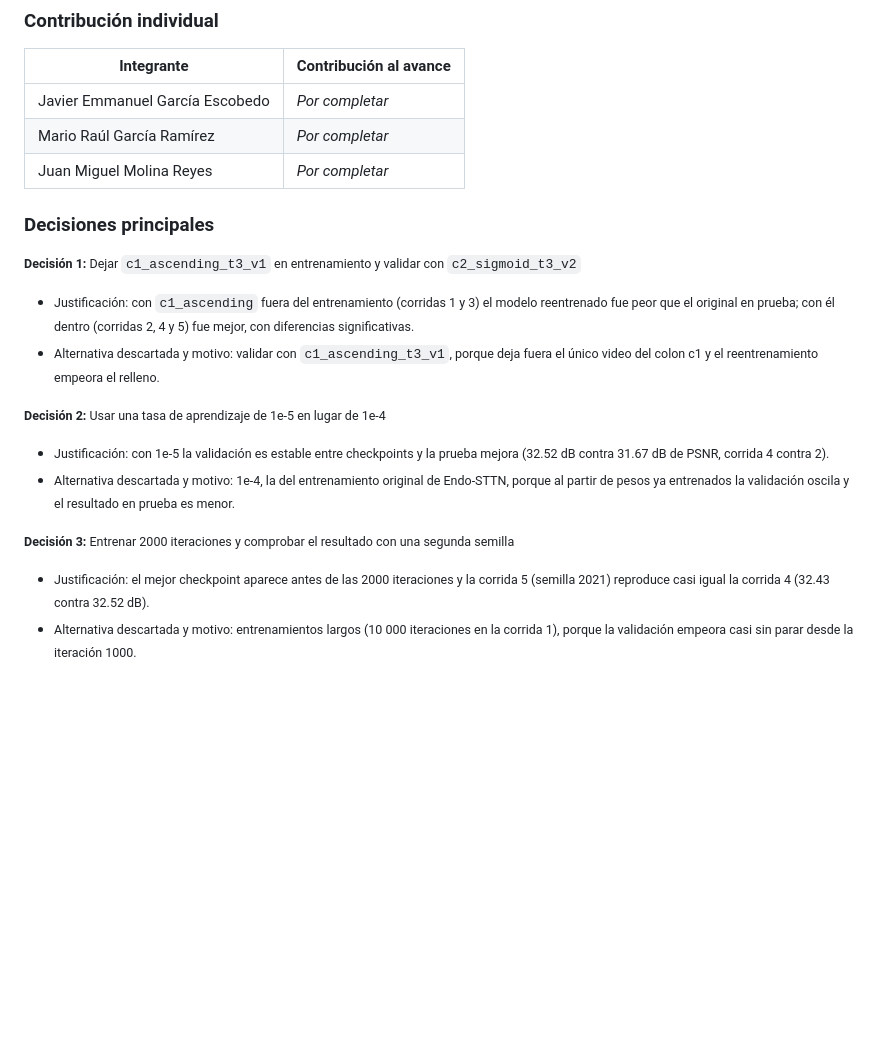
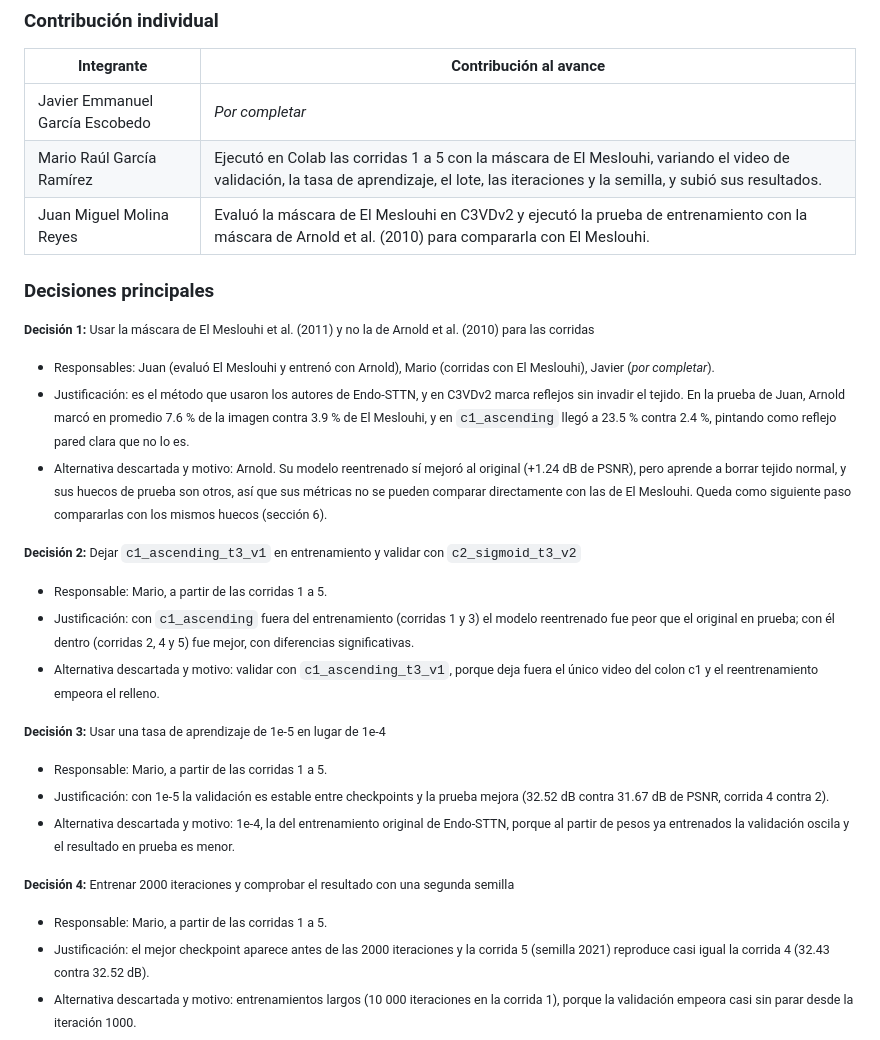
Before and after one commit to Jkalks2025/Eliminaci-n-de-artefactos-en-im-genes-de-endoscop-a, a Markdown page: Avance4_ModelosAlternativos/README.md, the part around the change. GitHub-like rendering; blank space fills up the shorter version.

Commit message:
README de Avance 4: roles y decisión El Meslouhi vs Arnold
Co-Authored-By: Claude Opus 5.5 <noreply@anthropic.com>
Claude-Session: https://claude.ai/code/session_01LCyVUKuD3h8CY9zLCzvjPH

```diff
--- a/Avance4_ModelosAlternativos/README.md
+++ b/Avance4_ModelosAlternativos/README.md
@@ -89,22 +89,31 @@ división de la corrida 5.
 | Integrante | Contribución al avance |
 |---|---|
 | Javier Emmanuel García Escobedo | _Por completar_ |
-| Mario Raúl García Ramírez | _Por completar_ |
-| Juan Miguel Molina Reyes | _Por completar_ |
+| Mario Raúl García Ramírez | Ejecutó en Colab las corridas 1 a 5 con la máscara de El Meslouhi, variando el video de validación, la tasa de aprendizaje, el lote, las iteraciones y la semilla, y subió sus resultados. |
+| Juan Miguel Molina Reyes | Evaluó la máscara de El Meslouhi en C3VDv2 y ejecutó la prueba de entrenamiento con la máscara de Arnold et al. (2010) para compararla con El Meslouhi. |
 
 ### Decisiones principales
 
-<small><b>Decisión 1:</b> Dejar `c1_ascending_t3_v1` en entrenamiento y validar con `c2_sigmoid_t3_v2`</small>
+<small><b>Decisión 1:</b> Usar la máscara de El Meslouhi et al. (2011) y no la de Arnold et al. (2010) para las corridas</small>
 
+- <small>Responsables: Juan (evaluó El Meslouhi y entrenó con Arnold), Mario (corridas con El Meslouhi), Javier (_por completar_).</small>
+- <small>Justificación: es el método que usaron los autores de Endo-STTN, y en C3VDv2 marca reflejos sin invadir el tejido. En la prueba de Juan, Arnold marcó en promedio 7.6 % de la imagen contra 3.9 % de El Meslouhi, y en `c1_ascending` llegó a 23.5 % contra 2.4 %, pintando como reflejo pared clara que no lo es.</small>
+- <small>Alternativa descartada y motivo: Arnold. Su modelo reentrenado sí mejoró al original (+1.24 dB de PSNR), pero aprende a borrar tejido normal, y sus huecos de prueba son otros, así que sus métricas no se pueden comparar directamente con las de El Meslouhi. Queda como siguiente paso compararlas con los mismos huecos (sección 6).</small>
+
+<small><b>Decisión 2:</b> Dejar `c1_ascending_t3_v1` en entrenamiento y validar con `c2_sigmoid_t3_v2`</small>
+
+- <small>Responsable: Mario, a partir de las corridas 1 a 5.</small>
 - <small>Justificación: con `c1_ascending` fuera del entrenamiento (corridas 1 y 3) el modelo reentrenado fue peor que el original en prueba; con él dentro (corridas 2, 4 y 5) fue mejor, con diferencias significativas.</small>
 - <small>Alternativa descartada y motivo: validar con `c1_ascending_t3_v1`, porque deja fuera el único video del colon c1 y el reentrenamiento empeora el relleno.</small>
 
-<small><b>Decisión 2:</b> Usar una tasa de aprendizaje de 1e-5 en lugar de 1e-4</small>
+<small><b>Decisión 3:</b> Usar una tasa de aprendizaje de 1e-5 en lugar de 1e-4</small>
 
+- <small>Responsable: Mario, a partir de las corridas 1 a 5.</small>
 - <small>Justificación: con 1e-5 la validación es estable entre checkpoints y la prueba mejora (32.52 dB contra 31.67 dB de PSNR, corrida 4 contra 2).</small>
 - <small>Alternativa descartada y motivo: 1e-4, la del entrenamiento original de Endo-STTN, porque al partir de pesos ya entrenados la validación oscila y el resultado en prueba es menor.</small>
 
-<small><b>Decisión 3:</b> Entrenar 2000 iteraciones y comprobar el resultado con una segunda semilla</small>
+<small><b>Decisión 4:</b> Entrenar 2000 iteraciones y comprobar el resultado con una segunda semilla</small>
 
+- <small>Responsable: Mario, a partir de las corridas 1 a 5.</small>
 - <small>Justificación: el mejor checkpoint aparece antes de las 2000 iteraciones y la corrida 5 (semilla 2021) reproduce casi igual la corrida 4 (32.43 contra 32.52 dB).</small>
 - <small>Alternativa descartada y motivo: entrenamientos largos (10 000 iteraciones en la corrida 1), porque la validación empeora casi sin parar desde la iteración 1000.</small>
```
